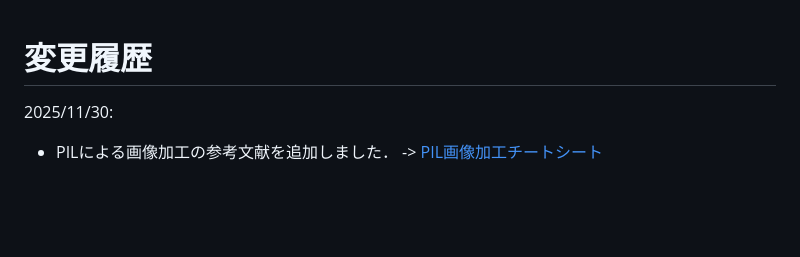
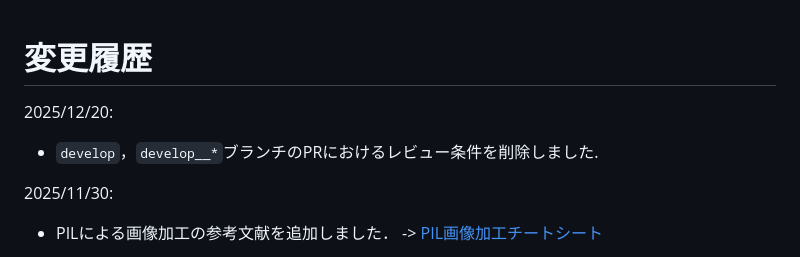
Before and after one commit to N-Ruma/StampCollection, a Markdown page: README.md, the part around the change. Drawn GitHub-style; blank space fills up the shorter version.

```diff
--- a/README.md
+++ b/README.md
@@ -1,4 +1,7 @@
 # 変更履歴
+2025/12/20:
+- `develop`，`develop__*`ブランチのPRにおけるレビュー条件を削除しました.
+
 2025/11/30:
 - PILによる画像加工の参考文献を追加しました． -> [PIL画像加工チートシート](#image_edit)
 
```
